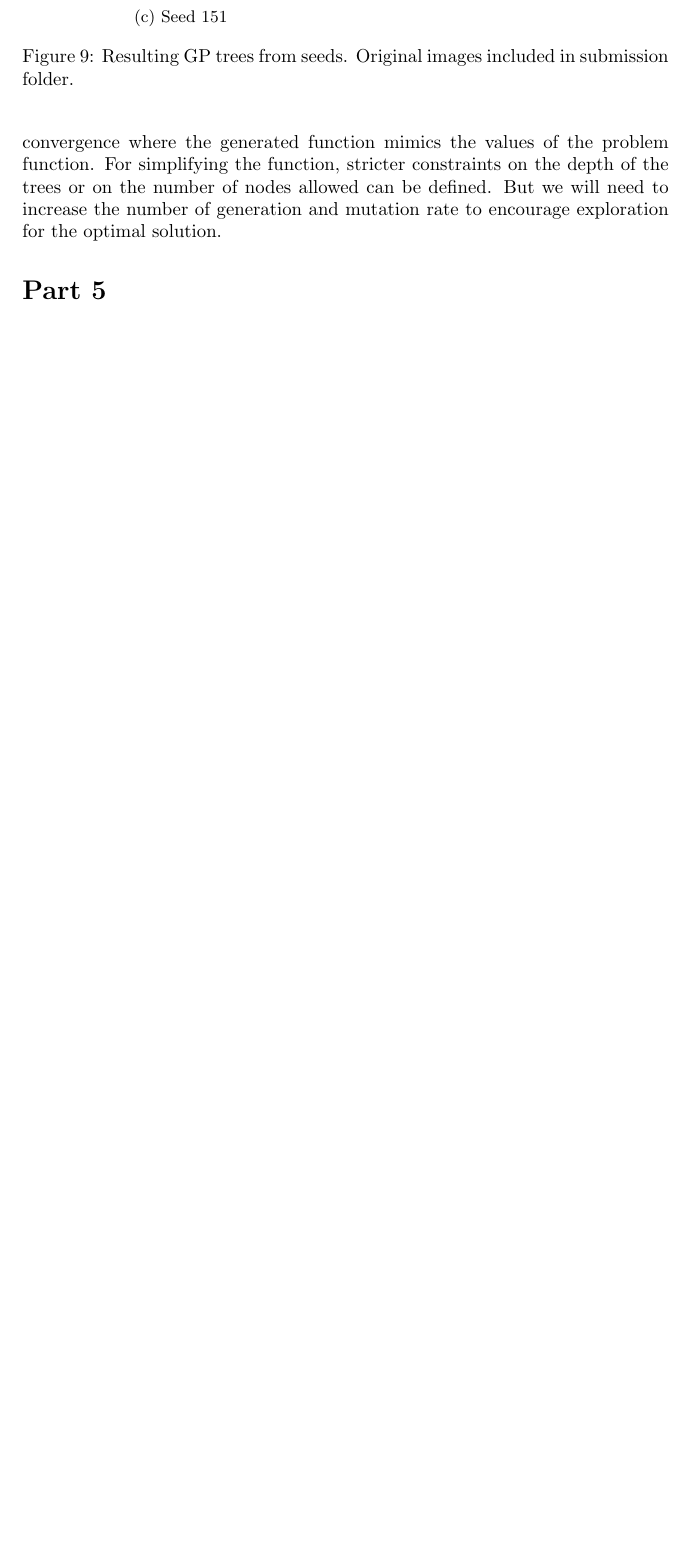
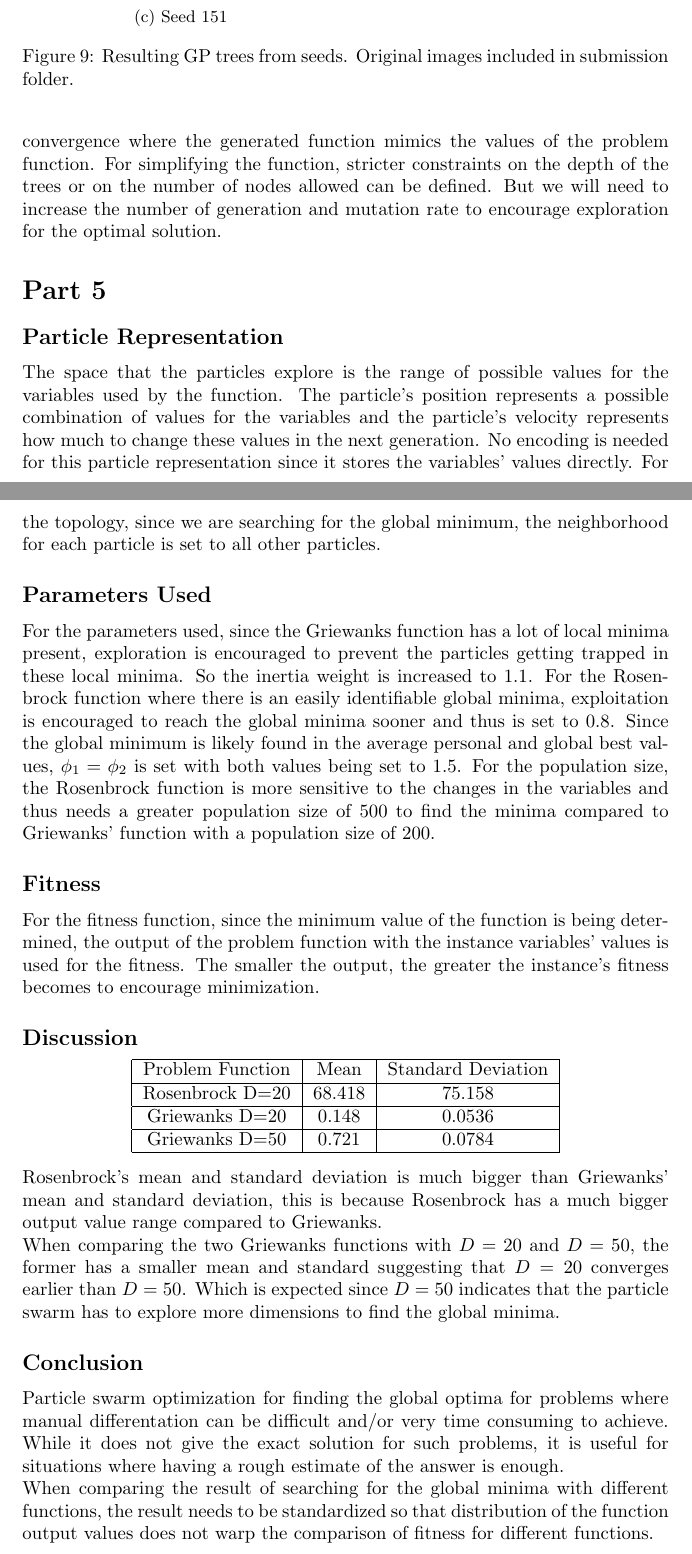
Before and after one commit to Aplysiida/AIML_426_project1, a LaTeX document (report/report.tex): part of page 16 of 16 before the commit and two parts of pages 16 and 17 of 17 after it, the two joined at a grey line, cut so that both start at the same text, the shorter picture padded with empty space. Compiled offline with pdfLaTeX.

Commit message:
Finished report

```diff
--- a/report/report.tex
+++ b/report/report.tex
@@ -391,4 +391,29 @@ The trees often had redundant calculations being done, such as $\frac{x}{x}$ whi
 \subsection*{Conclusion}
 It is possible to use GP to generate a function that mimics the values of the problem function without having to use conditional operators. This shows that GP is useful for recreating functions that mimic values of other functions that use different functions and terminals. With more iterations the GP will reach convergence where the generated function mimics the values of the problem function. For simplifying the function, stricter constraints on the depth of the trees or on the number of nodes allowed can be defined. But we will need to increase the number of generation and mutation rate to encourage exploration for the optimal solution.
 \section*{Part 5}
+\subsection*{Particle Representation}
+The space that the particles explore is the range of possible values for the variables used by the function. The particle’s position represents a possible combination of values for the variables and the particle’s velocity represents how much to change these values in the next generation. No encoding is needed for this particle representation since it stores the variables’ values directly. For the topology, since we are searching for the global minimum, the neighborhood for each particle is set to all other particles. \par
+\subsection*{Parameters Used}
+For the parameters used, since the Griewanks function has a lot of local minima present, exploration is encouraged to prevent the particles getting trapped in these local minima. So the inertia weight is increased to 1.1. For the Rosenbrock function where there is an easily identifiable global minima, exploitation is encouraged to reach the global minima sooner and thus is set to 0.8. Since the global minimum is likely found in the average personal and global best values, $\phi_1 = \phi_2$ is set with both values being set to 1.5. For the population size, the Rosenbrock function is more sensitive to the changes in the variables and thus needs a greater population size of 500 to find the minima compared to Griewanks’ function with a population size of 200. \par
+\subsection*{Fitness}
+For the fitness function, since the minimum value of the function is being determined, the output of the problem function with the instance variables' values is used for the fitness. The smaller the output, the greater the instance’s fitness becomes to encourage minimization. \par
+\subsection*{Discussion}
+\begin{center}
+\begin{tabular}{|c|c|c|}
+\hline
+Problem Function & Mean & Standard Deviation \\
+\hline
+Rosenbrock D=20 & 68.418 & 75.158 \\
+\hline
+Griewanks D=20 & 0.148 & 0.0536 \\
+\hline
+Griewanks D=50 & 0.721 & 0.0784 \\
+\hline
+\end{tabular}
+\end{center}
+Rosenbrock's mean and standard deviation is much bigger than Griewanks' mean and standard deviation, this is because Rosenbrock has a much bigger output value range compared to Griewanks. \par
+\noindent When comparing the two Griewanks functions with $D = 20$ and $D = 50$, the former has a smaller mean and standard suggesting that $D = 20$ converges earlier than $D = 50$. Which is expected since $D = 50$ indicates that the particle swarm has to explore more dimensions to find the global minima. \par
+\subsection*{Conclusion}
+Particle swarm optimization for finding the global optima for problems where manual differentation can be difficult and/or very time consuming to achieve. While it does not give the exact solution for such problems, it is useful for situations where having a rough estimate of the answer is enough. \par
+\noindent When comparing the result of searching for the global minima with different functions, the result needs to be standardized so that distribution of the function output values does not warp the comparison of fitness for different functions. \par
 \end{document}
```
Also changed, not shown: readme.md.
